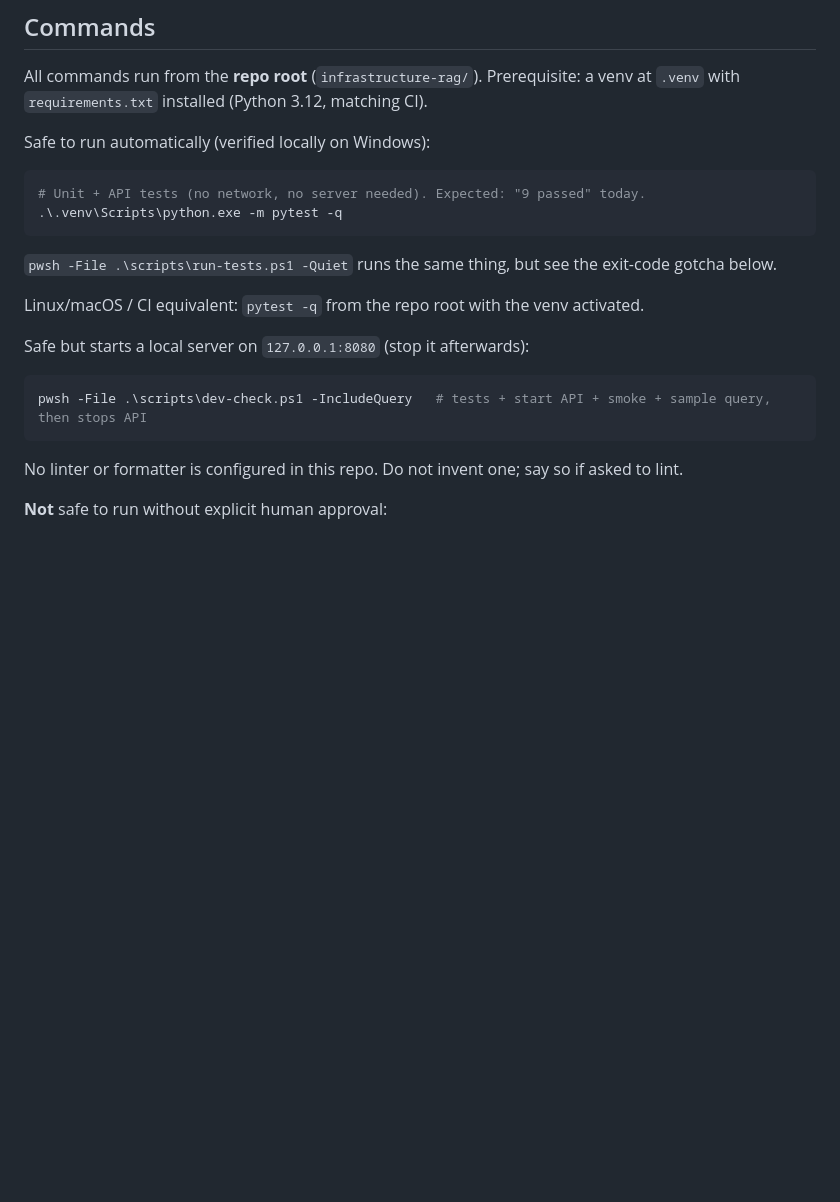
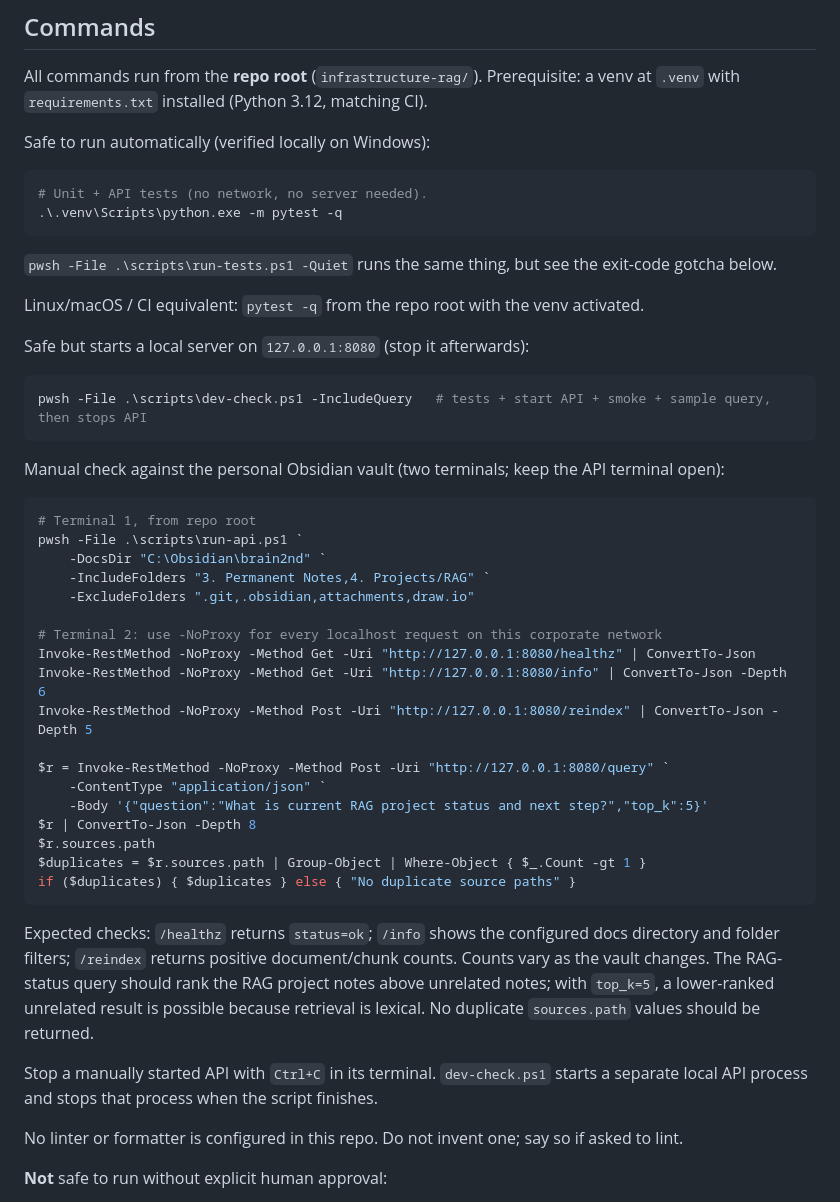
Before and after one commit to artsiomrudenia/infrastructure-rag, a Markdown page: AGENTS.md, the part around one of its changes. Drawn GitHub-style; blank space fills up the shorter version.

````diff
--- a/AGENTS.md
+++ b/AGENTS.md
@@ -34,7 +34,7 @@ All commands run from the **repo root** (`infrastructure-rag/`). Prerequisite: a
 Safe to run automatically (verified locally on Windows):
 
 ```powershell
-# Unit + API tests (no network, no server needed). Expected: "9 passed" today.
+# Unit + API tests (no network, no server needed).
 .\.venv\Scripts\python.exe -m pytest -q
 ```
 
@@ -47,6 +47,33 @@ Safe but starts a local server on `127.0.0.1:8080` (stop it afterwards):
 ```powershell
 pwsh -File .\scripts\dev-check.ps1 -IncludeQuery   # tests + start API + smoke + sample query, then stops API
 ```
+
+Manual check against the personal Obsidian vault (two terminals; keep the API terminal open):
+
+```powershell
+# Terminal 1, from repo root
+pwsh -File .\scripts\run-api.ps1 `
+	-DocsDir "C:\Obsidian\brain2nd" `
+	-IncludeFolders "3. Permanent Notes,4. Projects/RAG" `
+	-ExcludeFolders ".git,.obsidian,attachments,draw.io"
+
+# Terminal 2: use -NoProxy for every localhost request on this corporate network
+Invoke-RestMethod -NoProxy -Method Get -Uri "http://127.0.0.1:8080/healthz" | ConvertTo-Json
+Invoke-RestMethod -NoProxy -Method Get -Uri "http://127.0.0.1:8080/info" | ConvertTo-Json -Depth 6
+Invoke-RestMethod -NoProxy -Method Post -Uri "http://127.0.0.1:8080/reindex" | ConvertTo-Json -Depth 5
+
+$r = Invoke-RestMethod -NoProxy -Method Post -Uri "http://127.0.0.1:8080/query" `
+	-ContentType "application/json" `
+	-Body '{"question":"What is current RAG project status and next step?","top_k":5}'
+$r | ConvertTo-Json -Depth 8
+$r.sources.path
+$duplicates = $r.sources.path | Group-Object | Where-Object { $_.Count -gt 1 }
+if ($duplicates) { $duplicates } else { "No duplicate source paths" }
+```
+
+Expected checks: `/healthz` returns `status=ok`; `/info` shows the configured docs directory and folder filters; `/reindex` returns positive document/chunk counts. Counts vary as the vault changes. The RAG-status query should rank the RAG project notes above unrelated notes; with `top_k=5`, a lower-ranked unrelated result is possible because retrieval is lexical. No duplicate `sources.path` values should be returned.
+
+Stop a manually started API with `Ctrl+C` in its terminal. `dev-check.ps1` starts a separate local API process and stops that process when the script finishes.
 
 No linter or formatter is configured in this repo. Do not invent one; say so if asked to lint.
 
````
Also changed, not shown: other parts of AGENTS.md (+5 -2 lines).
